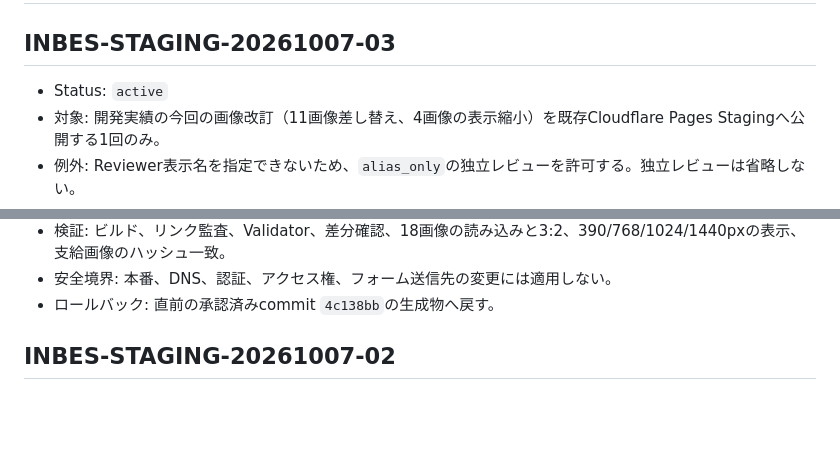
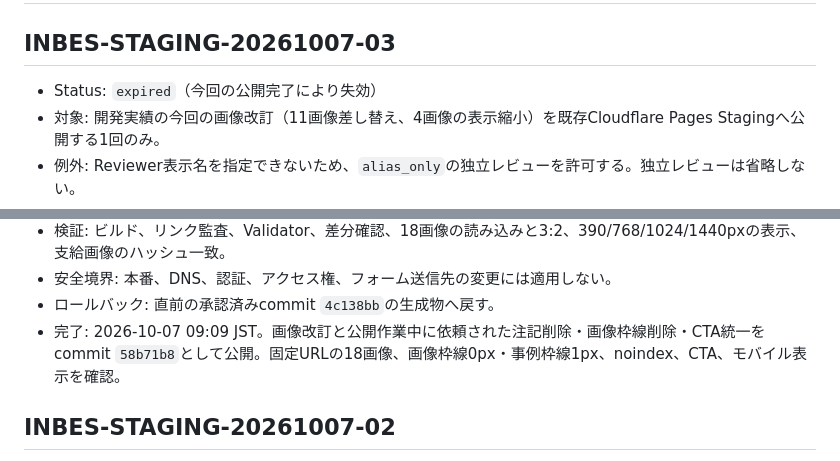
Before and after one commit to HACTAC/inbes-web-renewal, a Markdown page: .agents/STANDARD_OVERRIDES.md, 2 parts joined by grey strips. Rendered like a GitHub page; blank space fills up the shorter version.

```diff
--- a/.agents/STANDARD_OVERRIDES.md
+++ b/.agents/STANDARD_OVERRIDES.md
@@ -7,7 +7,7 @@ updated: 2026-10-07
 
 ## INBES-STAGING-20261007-03
 
-- Status: `active`
+- Status: `expired`（今回の公開完了により失効）
 - 対象: 開発実績の今回の画像改訂（11画像差し替え、4画像の表示縮小）を既存Cloudflare Pages Stagingへ公開する1回のみ。
 - 例外: Reviewer表示名を指定できないため、`alias_only`の独立レビューを許可する。独立レビューは省略しない。
 - Reviewer: `01a11398-ba45-7150-9cac-d875f30feb4e`、実際の表示名`Feynman`、希望alias`hirame`。実装不参加のread-onlyレビューで修正必須の不具合なし。
@@ -19,6 +19,7 @@ updated: 2026-10-07
 - 検証: ビルド、リンク監査、Validator、差分確認、18画像の読み込みと3:2、390/768/1024/1440pxの表示、支給画像のハッシュ一致。
 - 安全境界: 本番、DNS、認証、アクセス権、フォーム送信先の変更には適用しない。
 - ロールバック: 直前の承認済みcommit `4c138bb`の生成物へ戻す。
+- 完了: 2026-10-07 09:09 JST。画像改訂と公開作業中に依頼された注記削除・画像枠線削除・CTA統一をcommit `58b71b8`として公開。固定URLの18画像、画像枠線0px・事例枠線1px、noindex、CTA、モバイル表示を確認。
 
 ## INBES-STAGING-20261007-02
 
```
Also changed, not shown: docs/releases/2026-10-07-works-image-revisions.md (+13 -1 lines).
